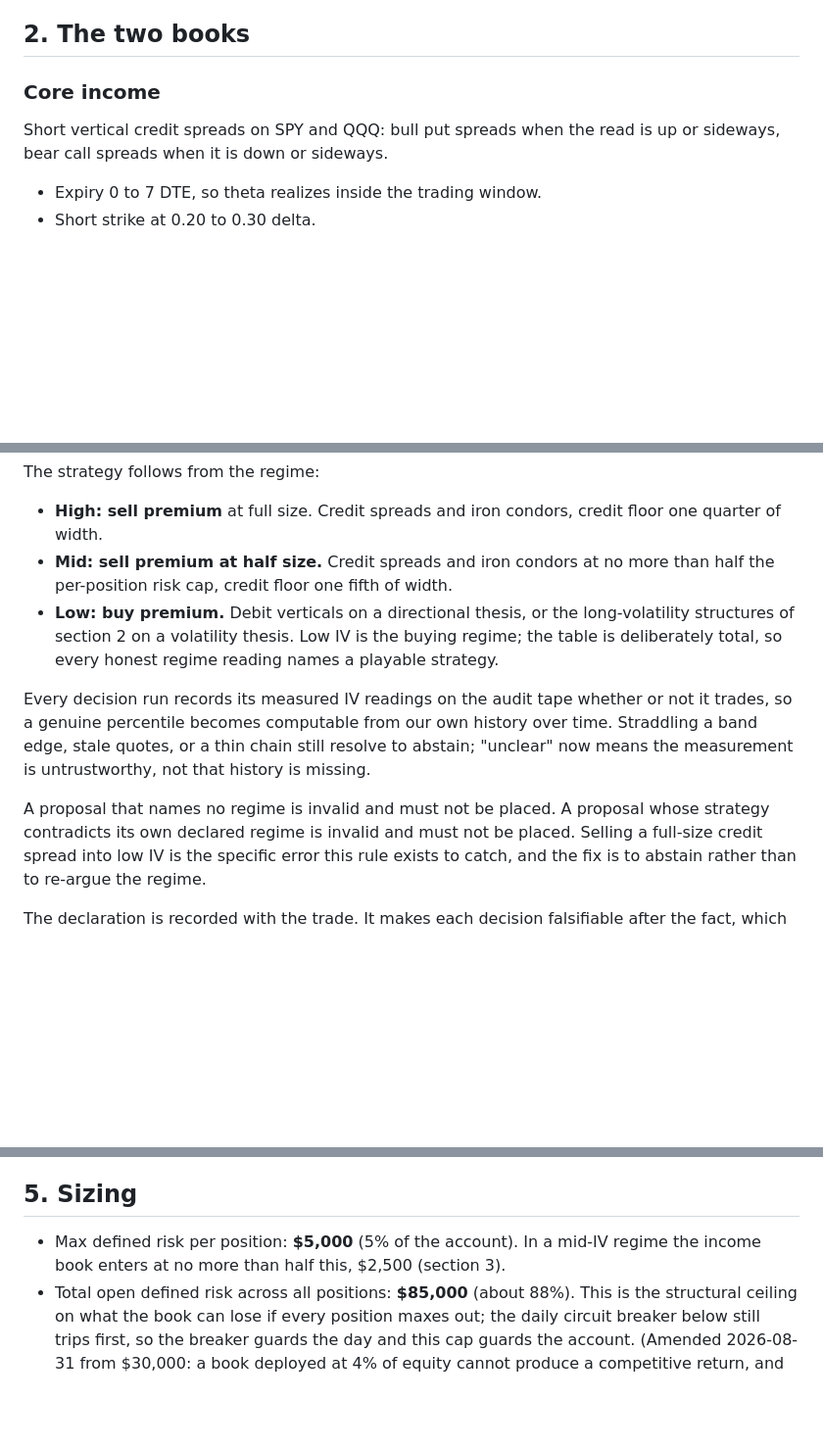
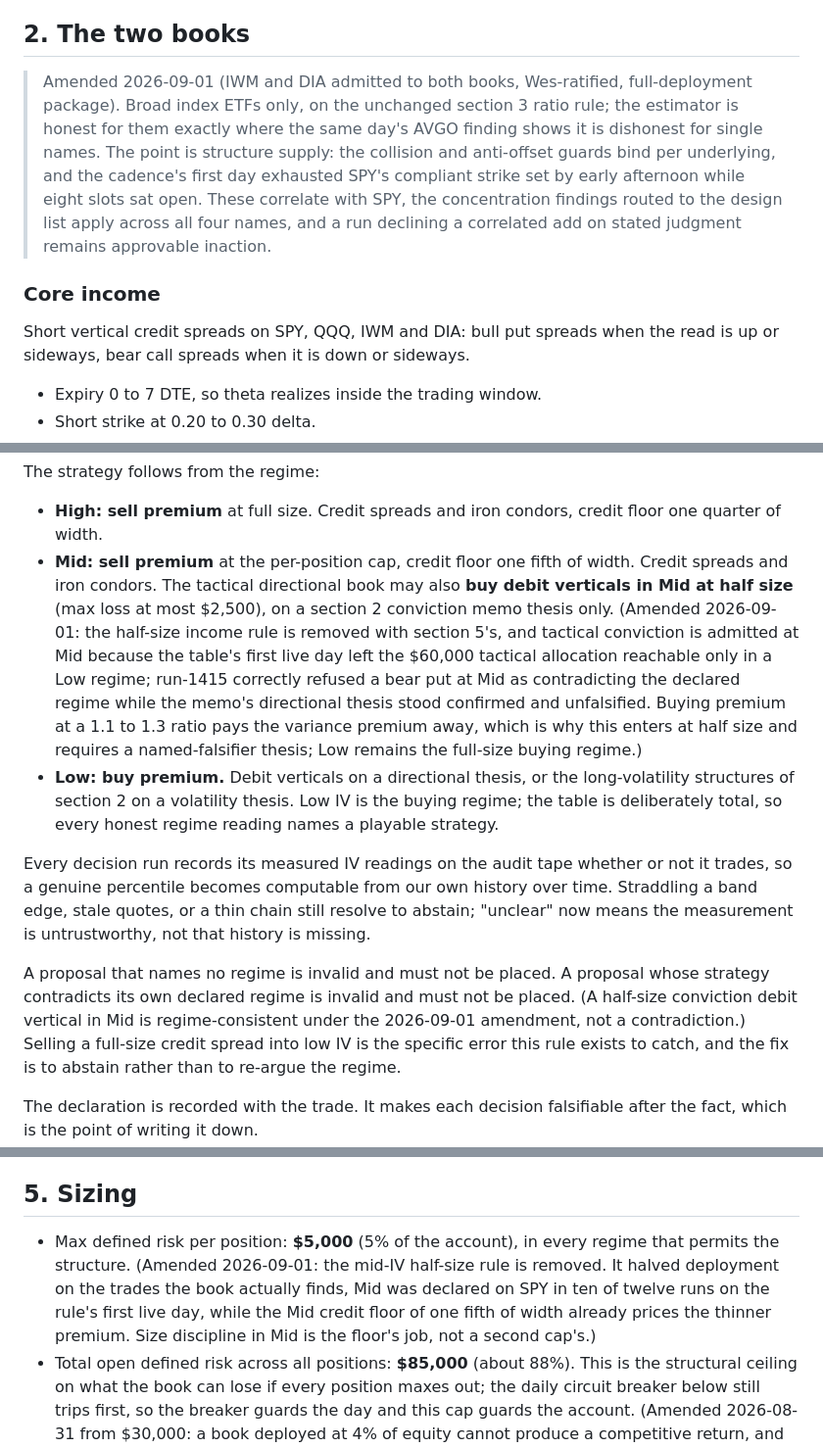
Before and after one commit to wjatx/mandate, a Markdown page: CHARTER.md, 3 parts joined by grey strips. Shown at 98% size. GitHub-like rendering; blank space fills up the shorter version.

Commit message:
charter: The full-deployment package, Wes-ratified, re-keyed
Three amendments against the first cadence day's evidence, drafted in the
war-room repo (drafts/AMENDMENT-s2-s3-s5-full-deployment.md) and ratified
by Wes 2026-09-01.

Section 5 and the section 3 Mid row drop the mid-IV half-size income rule:
Mid was declared on SPY in ten of twelve runs and the Mid credit floor of
one fifth of width already prices the thinner premium, so size discipline
in Mid is the floor's job rather than a second cap's. Section 2 admits IWM
and DIA to both books, broad index ETFs only on the unchanged ratio rule,
because the collision and anti-offset guards bind per underlying and day
one exhausted SPY's compliant strike set with eight slots open. Section 3
admits tactical conviction debit verticals at Mid at half size with a
named falsifier, because the table's first live day left the tactical
allocation reachable only in a Low regime.

Deliberately untouched: the delta band, both credit floors, the per-run
open limit, every cap dollar, the reserve, the breaker, the exits, and
single-name admission.

Re-keyed 2026-09-01T20:00:32Z, caps unchanged, zero tool drift, lock
verifies, grants proven live by a post-ceremony gateway read.

Assisted-by: Claude Code (Opus 5)

```diff
--- a/CHARTER.md
+++ b/CHARTER.md
@@ -50,9 +50,18 @@ record as an inaction request and it is judged under the action mandate (section
 
 ## 2. The two books
 
+> Amended 2026-09-01 (IWM and DIA admitted to both books, Wes-ratified, full-deployment
+> package). Broad index ETFs only, on the unchanged section 3 ratio rule; the estimator is
+> honest for them exactly where the same day's AVGO finding shows it is dishonest for
+> single names. The point is structure supply: the collision and anti-offset guards bind
+> per underlying, and the cadence's first day exhausted SPY's compliant strike set by early
+> afternoon while eight slots sat open. These correlate with SPY, the concentration
+> findings routed to the design list apply across all four names, and a run declining a
+> correlated add on stated judgment remains approvable inaction.
+
 ### Core income
 
-Short vertical credit spreads on SPY and QQQ: bull put spreads when the read is up or
+Short vertical credit spreads on SPY, QQQ, IWM and DIA: bull put spreads when the read is up or
 sideways, bear call spreads when it is down or sideways.
 
 - Expiry 0 to 7 DTE, so theta realizes inside the trading window.
@@ -202,8 +211,16 @@ The strategy follows from the regime:
 
 - **High: sell premium** at full size. Credit spreads and iron condors, credit floor one
   quarter of width.
-- **Mid: sell premium at half size.** Credit spreads and iron condors at no more than half
-  the per-position risk cap, credit floor one fifth of width.
+- **Mid: sell premium** at the per-position cap, credit floor one fifth of width. Credit
+  spreads and iron condors. The tactical directional book may also **buy debit verticals
+  in Mid at half size** (max loss at most $2,500), on a section 2 conviction memo thesis
+  only. (Amended 2026-09-01: the half-size income rule is removed with section 5's, and
+  tactical conviction is admitted at Mid because the table's first live day left the
+  $60,000 tactical allocation reachable only in a Low regime; run-1415 correctly refused a
+  bear put at Mid as contradicting the declared regime while the memo's directional thesis
+  stood confirmed and unfalsified. Buying premium at a 1.1 to 1.3 ratio pays the variance
+  premium away, which is why this enters at half size and requires a named-falsifier
+  thesis; Low remains the full-size buying regime.)
 - **Low: buy premium.** Debit verticals on a directional thesis, or the long-volatility
   structures of section 2 on a volatility thesis. Low IV is the buying regime; the table
   is deliberately total, so every honest regime reading names a playable strategy.
@@ -214,7 +231,9 @@ a band edge, stale quotes, or a thin chain still resolve to abstain; "unclear" n
 measurement is untrustworthy, not that history is missing.
 
 A proposal that names no regime is invalid and must not be placed. A proposal whose strategy
-contradicts its own declared regime is invalid and must not be placed. Selling a full-size
+contradicts its own declared regime is invalid and must not be placed. (A half-size
+conviction debit vertical in Mid is regime-consistent under the 2026-09-01 amendment, not
+a contradiction.) Selling a full-size
 credit spread into low IV is the specific error this rule exists to catch, and the fix is to
 abstain rather than to re-argue the regime.
 
@@ -268,8 +287,12 @@ charter violation, not a discretionary hold.
 
 ## 5. Sizing
 
-- Max defined risk per position: **$5,000** (5% of the account). In a mid-IV regime the
-  income book enters at no more than half this, $2,500 (section 3).
+- Max defined risk per position: **$5,000** (5% of the account), in every regime that
+  permits the structure. (Amended 2026-09-01: the mid-IV half-size rule is removed. It
+  halved deployment on the trades the book actually finds, Mid was declared on SPY in ten
+  of twelve runs on the rule's first live day, while the Mid credit floor of one fifth of
+  width already prices the thinner premium. Size discipline in Mid is the floor's job, not
+  a second cap's.)
 - Total open defined risk across all positions: **$85,000** (about 88%). This is the
   structural ceiling on what the book can lose if every position maxes out; the daily
   circuit breaker below still trips first, so the breaker guards the day and this cap guards
```
Also changed, not shown: other parts of CHARTER.md (+1 -1 lines).
